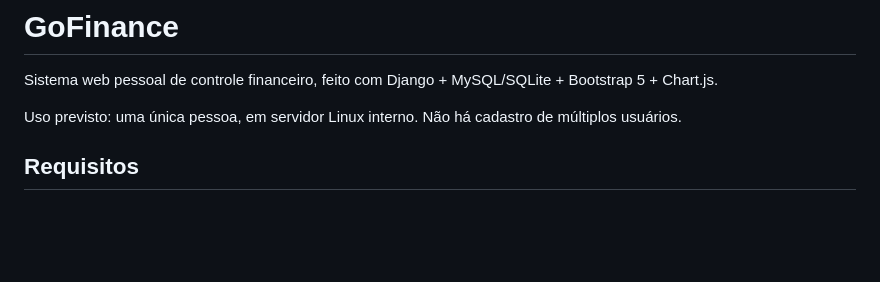
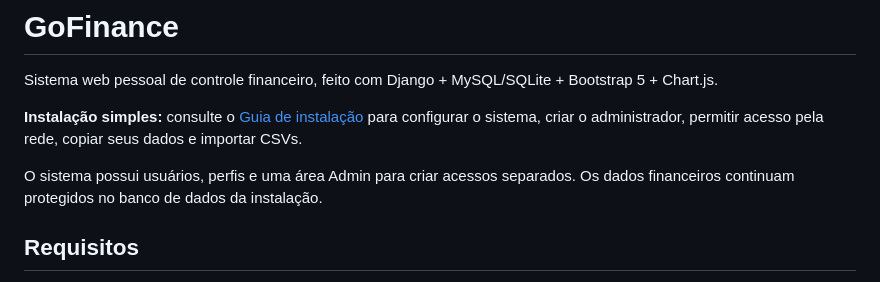
Before and after one commit to GabMSousa/GoFinance, a Markdown page: README.md, the part around the change. Rendered like a GitHub page; blank space fills up the shorter version.

Commit message:
docs: adicionar guia completo de instalacao

```diff
--- a/README.md
+++ b/README.md
@@ -2,7 +2,9 @@
 
 Sistema web pessoal de controle financeiro, feito com Django + MySQL/SQLite + Bootstrap 5 + Chart.js.
 
-Uso previsto: uma única pessoa, em servidor Linux interno. Não há cadastro de múltiplos usuários.
+**Instalação simples:** consulte o [Guia de instalação](GUIA_INSTALACAO.md) para configurar o sistema, criar o administrador, permitir acesso pela rede, copiar seus dados e importar CSVs.
+
+O sistema possui usuários, perfis e uma área Admin para criar acessos separados. Os dados financeiros continuam protegidos no banco de dados da instalação.
 
 ## Requisitos
 
```
Also changed, not shown: GUIA_INSTALACAO.md (added, +225 -0 lines).
